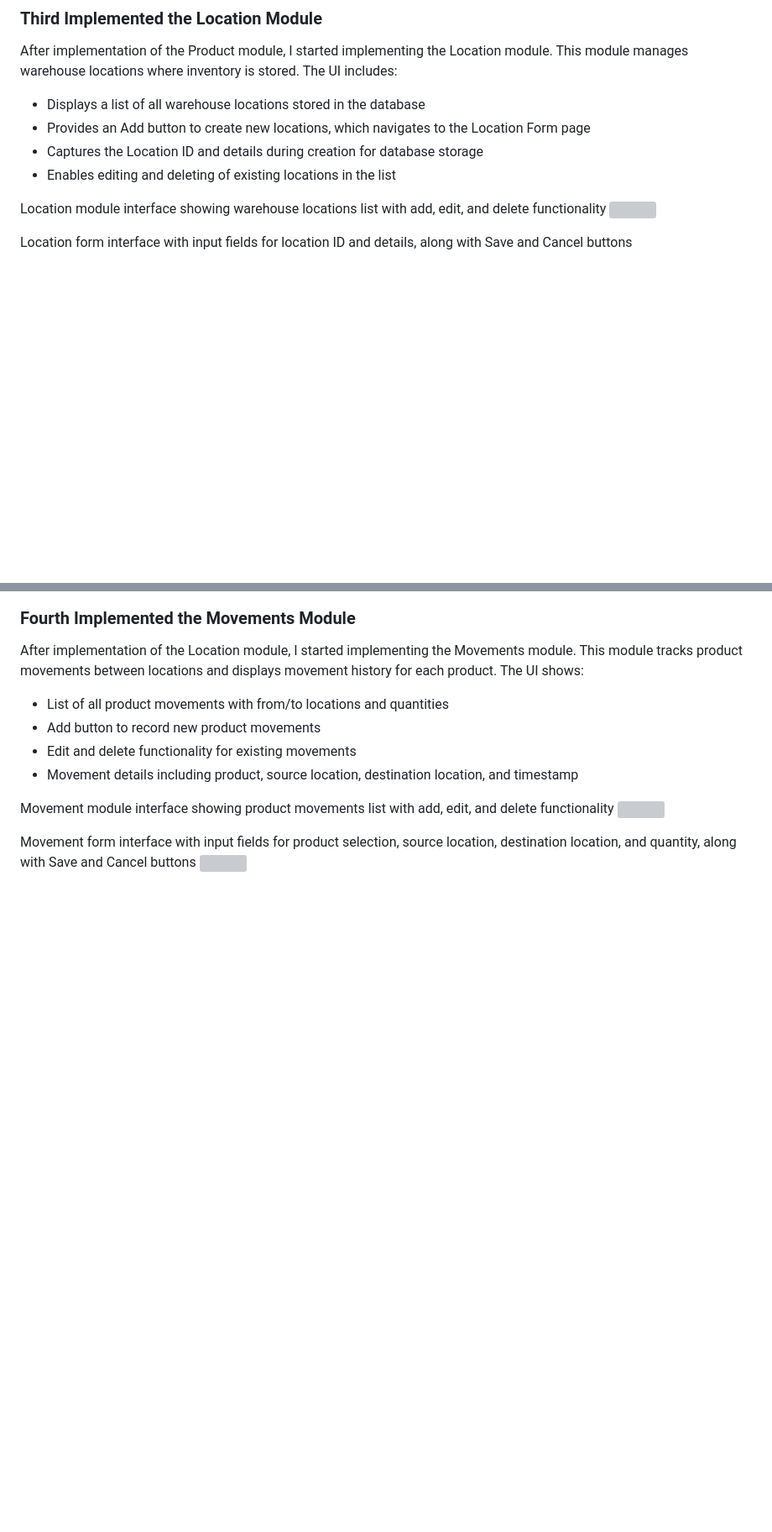
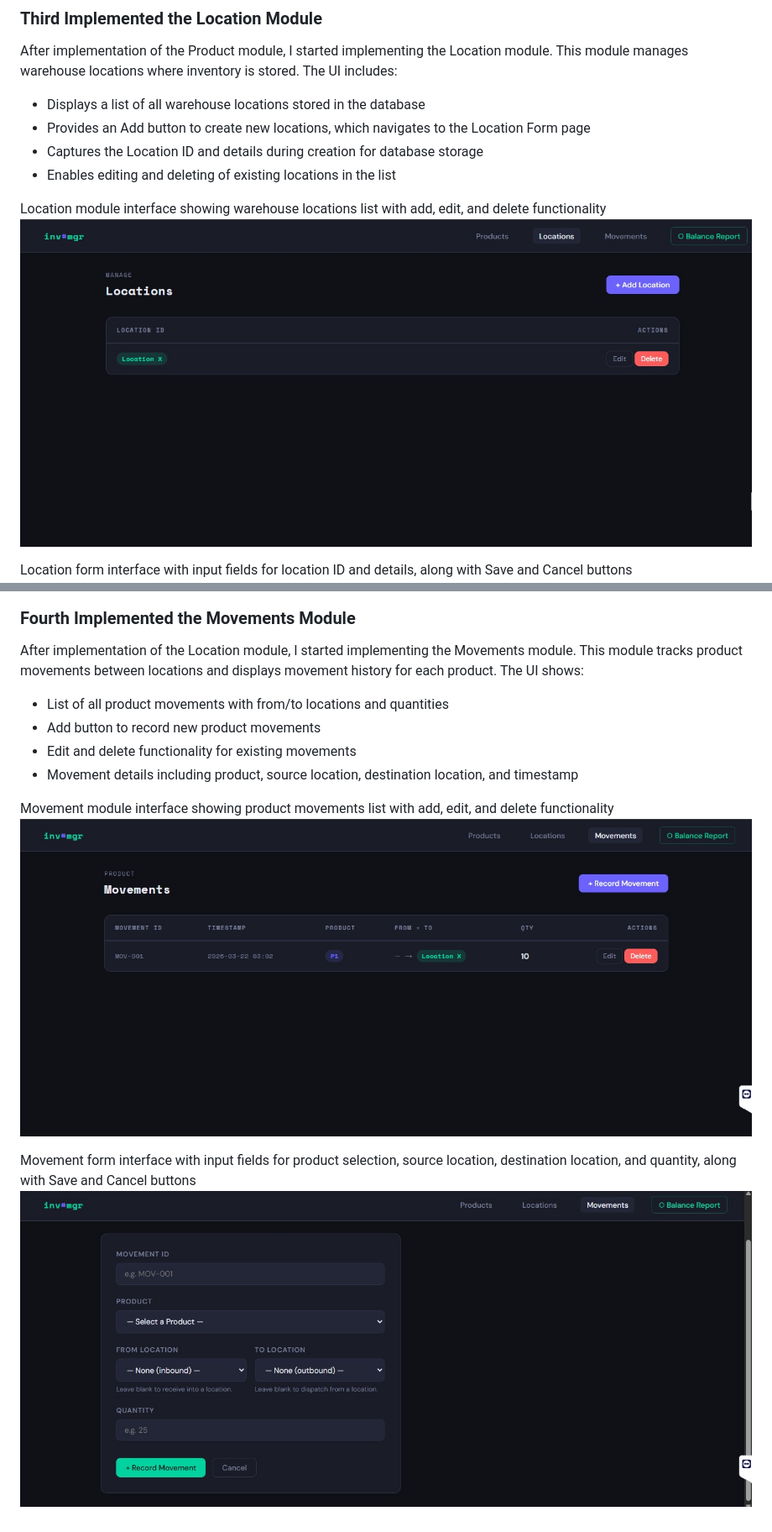
Before and after one commit to Harismita0619/Inventory-Managment, a Markdown page: README.md, 2 parts joined by grey strips. Shown at 84% size. GitHub-like rendering; blank space fills up the shorter version; grey boxes are pictures that could not be loaded.

```diff
--- a/README.md
+++ b/README.md
@@ -48,7 +48,7 @@ After implementation of the Product module, I started implementing the Location
 - Enables editing and deleting of existing locations in the list
 
 Location module interface showing warehouse locations list with add, edit, and delete functionality
-![](images/Location%20list.jpg)
+![](images/Location%20List.jpg)
 
 Location form interface with input fields for location ID and details, along with Save and Cancel buttons
 ![](images/Location%20Form.jpg)
@@ -63,7 +63,7 @@ After implementation of the Location module, I started implementing the Movement
 - Movement details including product, source location, destination location, and timestamp
 
 Movement module interface showing product movements list with add, edit, and delete functionality
-![](images/Movement%20list.jpg)
+![](images/Movements%20list.jpg)
 
 Movement form interface with input fields for product selection, source location, destination location, and quantity, along with Save and Cancel buttons
-![](images/Movement%20Form.jpg)
+![](images/Movements%20form.jpg)
```
